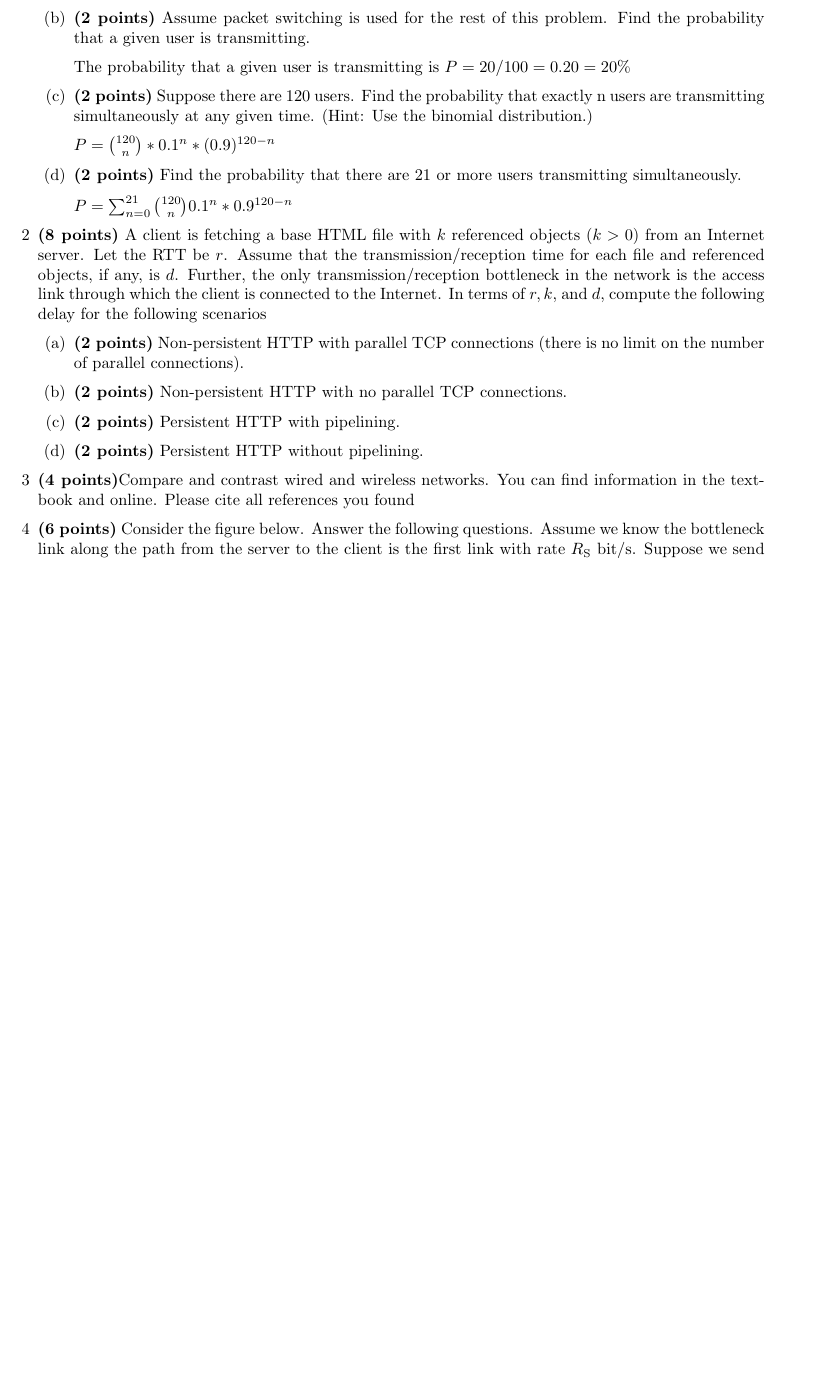
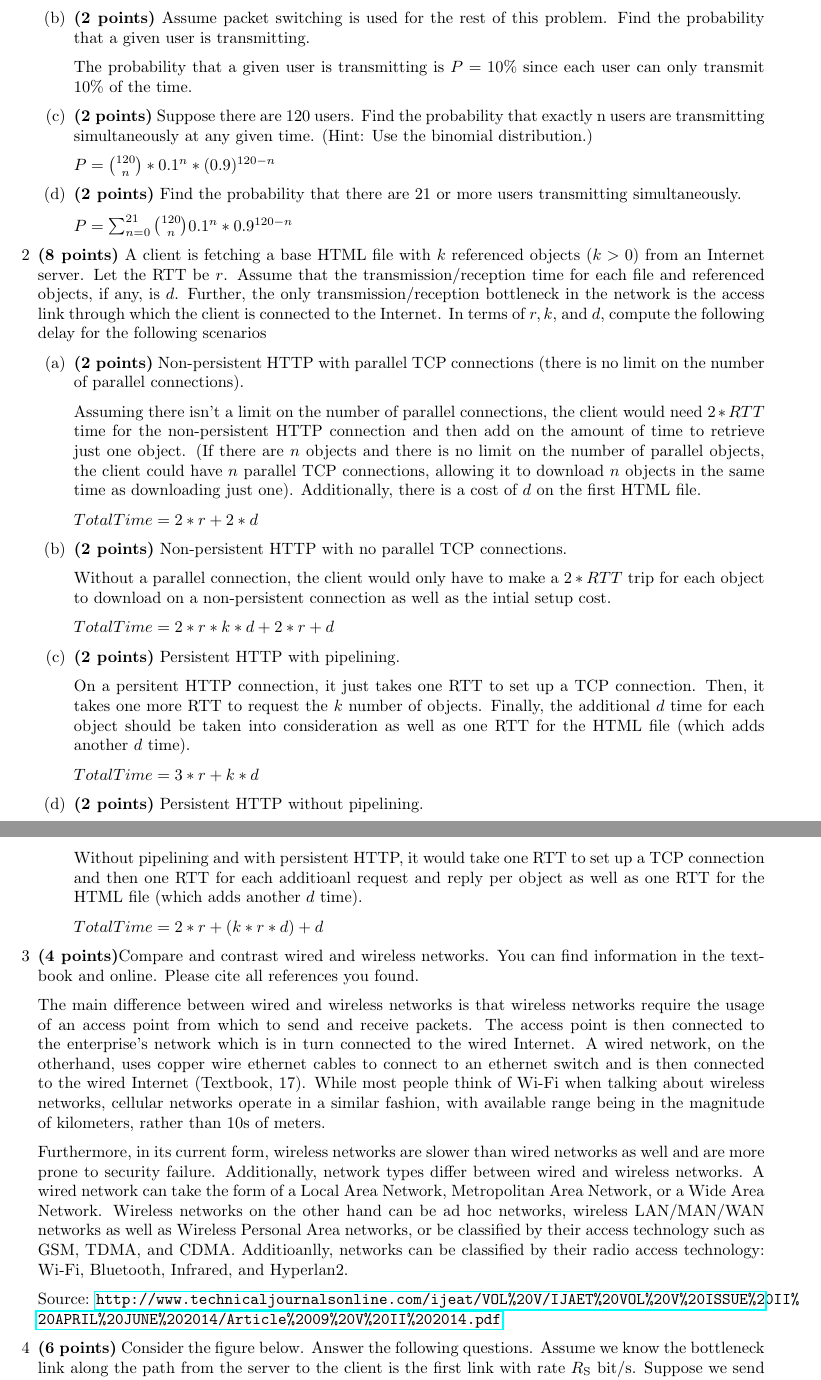
Before and after one commit to Brandon-Arbuthnot/CSE3461, a LaTeX problem sheet (HW1/CSE 3461 HW 1.tex): part of page 1 of 2 before the commit and two parts of pages 1 and 2 of 3 after it, the two joined at a grey line, cut so that both start at the same text, the shorter picture padded with empty space. Compiled offline with pdfLaTeX.

Commit message:
More work

```diff
--- a/HW1/CSE 3461 HW 1.tex
+++ b/HW1/CSE 3461 HW 1.tex
@@ -23,19 +23,19 @@ CSE 3461 Homework 1
 \begin{enumerate}
   \item \textbf{(2 points)} When circuit switching is used, how many users can be supported?
 
-  	20 Users can be supported because each user requires only 1/20th of the bandwith.
+    20 Users can be supported because each user requires only 1/20th of the bandwith.
 
   \item \textbf{(2 points)} Assume packet switching is used for the rest of this problem. Find the probability that a given user is transmitting.
 
-  	The probability that a given user is transmitting is $P =  20/100 = 0.20 = 20\%$
+    The probability that a given user is transmitting is $P = 10\%$ since each user can only transmit 10\% of the time.
 
   \item \textbf{(2 points)} Suppose there are 120 users. Find the probability that exactly n users are transmitting simultaneously at any given time. (Hint: Use the binomial distribution.)
 
-  	$P=\binom{120}{n} * 0.1^n * (0.9)^{120-n}$
+    $P=\binom{120}{n} * 0.1^n * (0.9)^{120-n}$
 
   \item \textbf{(2 points)} Find the probability that there are 21 or more users transmitting simultaneously.
 
-  	$P = \sum_{\substack{n=0}}^{21} \binom{120}{n}0.1^n * 0.9^{120-n}$
+    $P = \sum_{\substack{n=0}}^{21} \binom{120}{n}0.1^n * 0.9^{120-n}$
 
 \end{enumerate}
 
@@ -43,17 +43,43 @@ CSE 3461 Homework 1
 
   \begin{enumerate}
   \item \textbf{(2 points)} Non-persistent HTTP with parallel TCP connections (there is no limit on the number of parallel connections).
+
+	Assuming there isn't a limit on the number of parallel connections, the client would need $2*RTT$ time for the non-persistent HTTP connection and then add on the amount of time to retrieve just one object. (If there are $n$ objects and there is no limit on the number of parallel objects, the client could have $n$  parallel TCP connections, allowing it to download $n$ objects in the same time as downloading just one). Additionally, there is a cost of $d$ on the first HTML file.
+
+	$Total Time = 2*r + 2*d$
+
   \item \textbf{(2 points)} Non-persistent HTTP with no parallel TCP connections.
+
+	Without a parallel connection, the client would only have to make a $2*RTT$ trip for each object to download on a non-persistent connection as well as the intial setup cost.
+
+	$Total Time = 2*r*k*d + 2*r + d$
+
   \item \textbf{(2 points)} Persistent HTTP with pipelining.
+
+	On a persitent HTTP connection, it just takes one RTT to set up a TCP connection. Then, it takes one more RTT to request the $k$ number of objects. Finally, the additional $d$ time for each object should be taken into consideration  as well as one RTT for the HTML file (which adds another $d$ time).
+
+	$TotalTime = 3*r + k*d$
+
   \item \textbf{(2 points)} Persistent HTTP without pipelining.
+
+	Without pipelining and with persistent HTTP, it would take one RTT to set up a TCP connection and then one RTT for each additioanl request and reply per object as well as one RTT for the HTML file (which adds another $d$ time).
+
+	$TotalTime = 2*r + (k*r*d) + d$
+
   \end{enumerate}
 
-\item[3]\textbf{(4 points)}Compare and contrast wired and wireless networks. You can find information in the textbook and online. Please cite all references you found
+\item[3]\textbf{(4 points)}Compare and contrast wired and wireless networks. You can find information in the textbook and online. Please cite all references you found.
+
+The main difference between wired and wireless networks is that wireless networks require the usage of an access point from which to send and receive packets. The access point is then connected to the enterprise's network which is in turn connected to the wired Internet. A wired network, on the otherhand, uses copper wire ethernet cables to connect to an ethernet switch and is then connected to the wired Internet (Textbook, 17). While most people think of Wi-Fi when talking about wireless networks, cellular networks operate in a similar fashion, with available range being in the magnitude of kilometers, rather than 10s of meters.
+
+Furthermore, in its current form, wireless networks are slower than wired networks as well and are more prone to security failure. Additionally, network types differ between wired and wireless networks. A wired network can take the form of a Local Area Network, Metropolitan Area Network, or a Wide Area Network. Wireless networks on the other hand can be ad hoc networks, wireless LAN/MAN/WAN networks as well as Wireless Personal Area networks, or be classified by their access technology such as GSM, TDMA, and CDMA. Additioanlly, networks can be classified by their radio access technology: Wi-Fi, Bluetooth, Infrared, and Hyperlan2.
+
+Source: \url{http://www.technicaljournalsonline.com/ijeat/VOL\%20V/IJAET\%20VOL\%20V\%20ISSUE\%20II\%20APRIL\%20JUNE\%202014/Article\%2009\%20V\%20II\%202014.pdf}
 
 \item[4]\textbf{(6 points)} Consider the figure below. Answer the following questions. Assume we know the bottleneck link along the path from the server to the client is the first link with rate $R\textsubscript{S}$ bit/s. Suppose we send a pair of packets back to back from the server to the client and there is no other traffic on the path. Assume each packet has size $L$ bits and both links have the same propagation delay $d\textsubscript{prop}$.
 
-	\begin{enumerate}
-    	\item \textbf{(3 points)} What is the packet inter-arrival time at the destination? That is, how much time elapses from when the last bit of the first packet arrives until the last bit of the second packet arrives?
+  \begin{enumerate}
+      \item \textbf{(3 points)} What is the packet inter-arrival time at the destination? That is, how much time elapses from when the last bit of the first packet arrives until the last bit of the second packet arrives?
         \item \textbf{(3 points)} Now assume that the second link is the bottleneck link (i.e., $R\textsubscript{c} < R\textsubscript{s}$. Is it possible that the second packet queues at the input queue of the second link? Explain. Now suppose that the server sends the second packet $T$ seconds after sending the first packet. How large must $T$ be to ensure no queueing before the second link? Explain.
     \end{enumerate}
 
```
Also changed, not shown: HW1/CSE 3461 HW 1.pdf (added), 4 other files.
